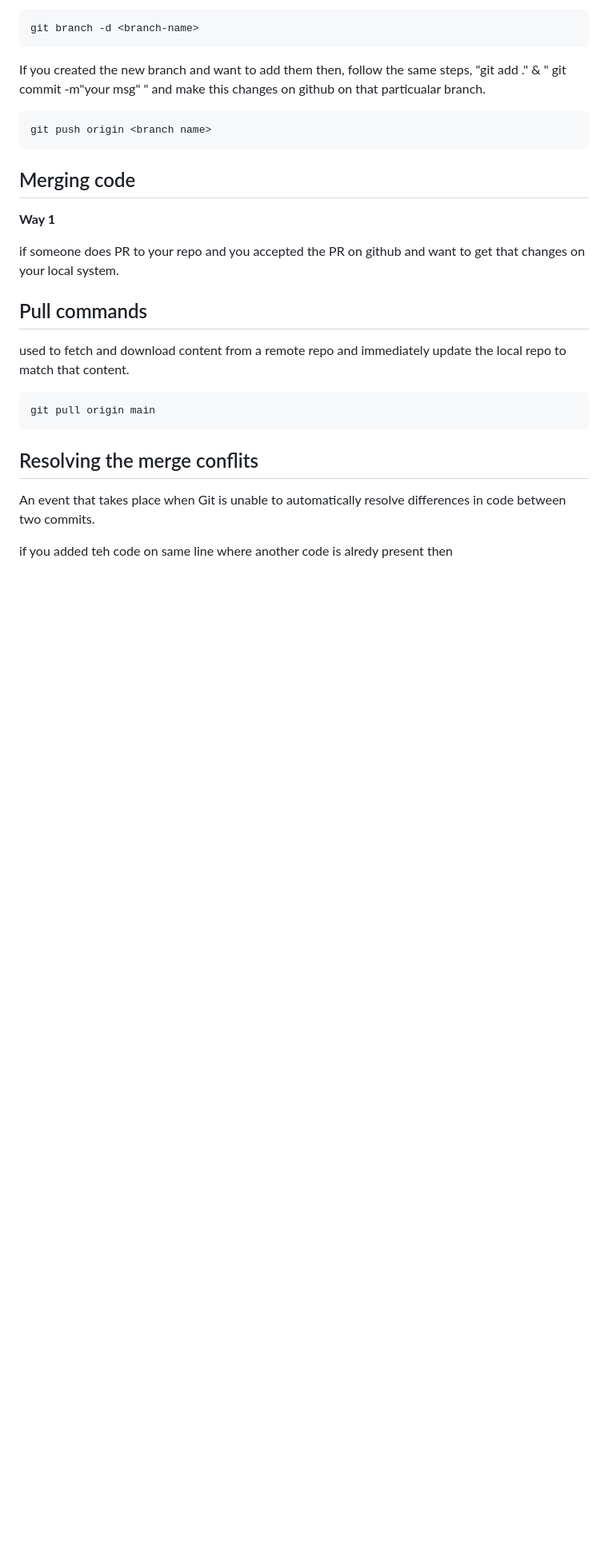
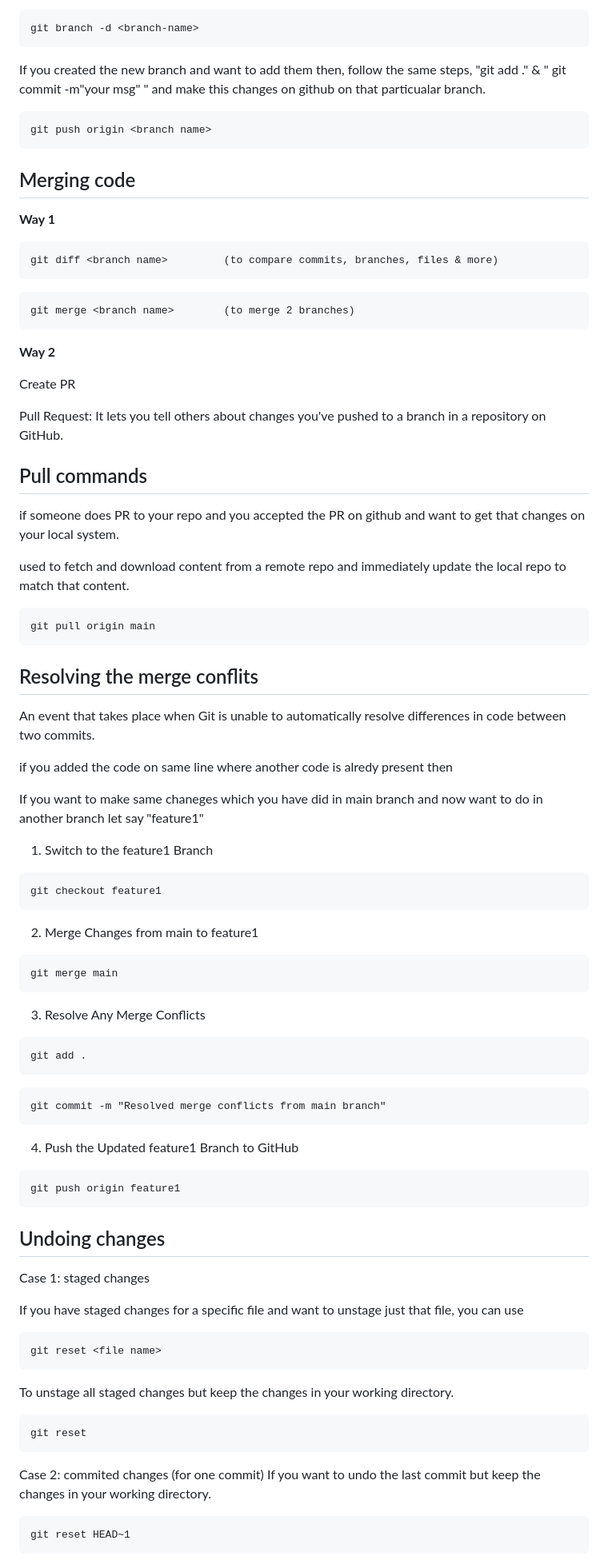
Before and after one commit to aniketandhale08/Learn-GitHub, a Markdown page: README.md, the part around one of its changes. Shown at 80% size. GitHub-like rendering; blank space fills up the shorter version.

````diff
--- a/README.md
+++ b/README.md
@@ -143,11 +143,22 @@ git branch -d <branch-name>
 
  ## Merging code
 
- **Way 1**
+**Way 1**
+```
+git diff <branch name>         (to compare commits, branches, files & more)
+```
+```
+git merge <branch name>        (to merge 2 branches)
+```
 
-if someone does PR to your repo and you accepted the PR on github and want to get that changes on your local system.
+ **Way 2**
+
+Create PR
+
+Pull Request: It lets you tell others about changes you've pushed to a branch in a repository on GitHub.
 
 ## Pull commands
+if someone does PR to your repo and you accepted the PR on github and want to get that changes on your local system.
 
 used to fetch and download content from a remote repo and immediately update the local repo to match that content.
 ```
@@ -157,4 +168,45 @@ git pull origin main
 ## Resolving the merge conflits
 An event that takes place when Git is unable to automatically resolve differences in code between two commits.
 
-if you added teh code on same line where another code is alredy present then
+if you added the code on same line where another code is alredy present then
+
+If you want to make same chaneges which you have did in main branch and now want to do in another branch let say "feature1"
+
+1. Switch to the feature1 Branch
+```
+git checkout feature1
+```
+2. Merge Changes from main to feature1
+```
+git merge main
+```
+3. Resolve Any Merge Conflicts
+```
+git add .
+```
+```
+git commit -m "Resolved merge conflicts from main branch"
+```
+4. Push the Updated feature1 Branch to GitHub
+```
+git push origin feature1
+```
+## Undoing changes
+
+Case 1: staged changes
+
+If you have staged changes for a specific file and want to unstage just that file, you can use
+```
+git reset <file name>
+```
+To unstage all staged changes but keep the changes in your working directory.
+```
+git reset
+```
+
+Case 2: commited changes (for one commit)
+If you want to undo the last commit but keep the changes in your working directory.
+```
+git reset HEAD~1
+```
+
````
Also changed, not shown: other parts of README.md (+18 -0 lines).
